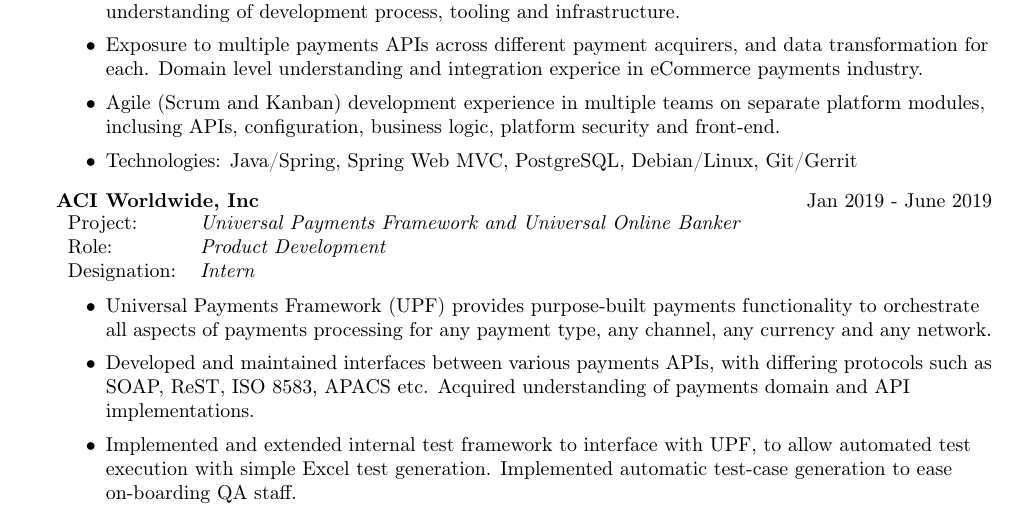
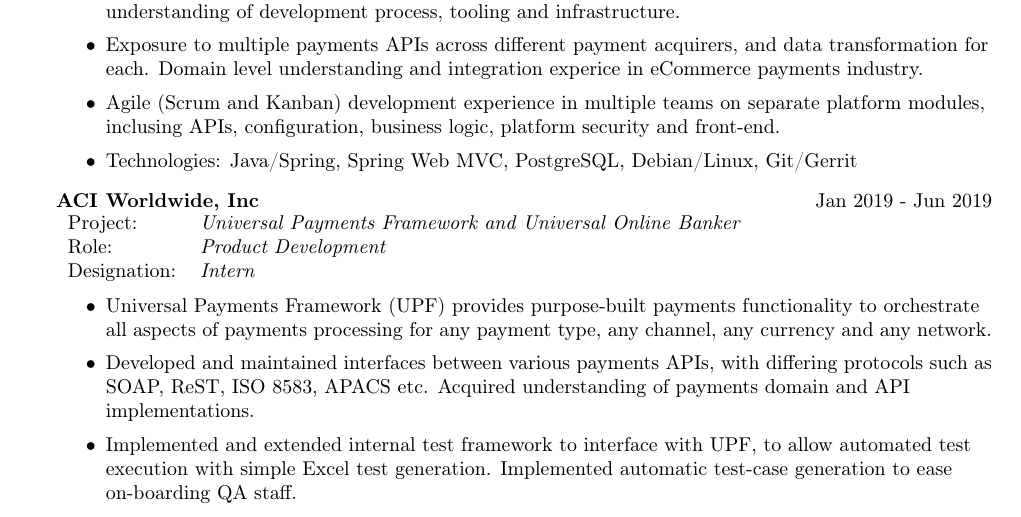
Before and after one commit to bhankas/resume, a LaTeX CV (resume.tex): part of page 1 of 2, cut so that both start at the same text. Compiled offline with pdfLaTeX.

Commit message:
Minor correction

```diff
--- a/resume.tex
+++ b/resume.tex
@@ -103,7 +103,7 @@
 	\item Technologies: Java/Spring, Spring Web MVC, PostgreSQL, Debian/Linux, Git/Gerrit
 \end{itemize}
 
-\textbf{ACI Worldwide, Inc}  \hfill Jan 2019 - June 2019\\
+\textbf{ACI Worldwide, Inc}  \hfill Jan 2019 - Jun 2019\\
 \begin{tabular}{ l l }
 Project: & \textit{Universal Payments Framework and Universal Online Banker } \\
 Role: & \textit{Product Development} \\
```
